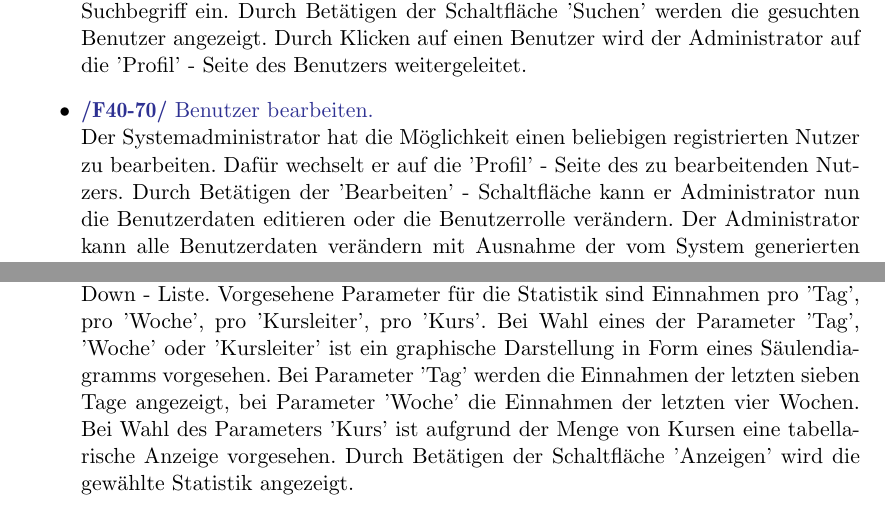
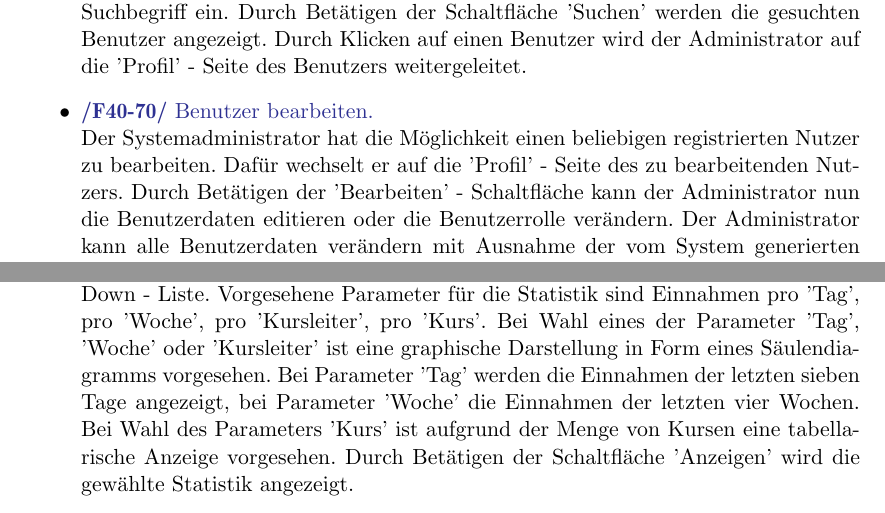
Before and after one commit to cretu90/SEP15-Team3, a LaTeX document (Documentation/1. Pflichtenheft/Pflichtenheft-SEP15.tex): two parts of pages 19 and 20 of 60, joined at a grey line, cut so that both start at the same text. Compiled offline with pdfLaTeX.

Commit message:
Produktfunktionen update
Tippfehler

```diff
--- a/Documentation/1. Pflichtenheft/Pflichtenheft-SEP15.tex
+++ b/Documentation/1. Pflichtenheft/Pflichtenheft-SEP15.tex
@@ -411,7 +411,7 @@ Die Produktfunktionen sind nach Benutzergruppen geordnet. Wunschkriterien sind m
 				\item \Func{Benutzer verwalten.} \hypertarget{nutzerVerwalt}
 					Der Systemadministrator besitzt eine Übersicht über alle Benutzer. Diese erreicht er über die Schaltfläche 'Benutzer verwalten' der Administratorseite. Auf der 'Benutzer durchsuchen' - Seite hat der Administrator die Möglichkeit sich alle Benutzer anzeigen zu lassen oder nach Benutzern zu suchen.  Dafür wählt er aus einer Drop - Down - Liste einen Parameter aus und gibt in ein Eingabefeld seinen Suchbegriff ein. Durch Betätigen der Schaltfläche 'Suchen' werden die gesuchten Benutzer angezeigt. Durch Klicken auf einen Benutzer wird der Administrator auf die 'Profil' - Seite des Benutzers weitergeleitet.
 				\item \Func{Benutzer bearbeiten.} \hypertarget{nutzerBearbeiten}
-					Der Systemadministrator hat die Möglichkeit einen beliebigen registrierten Nutzer zu bearbeiten. Dafür wechselt er auf die 'Profil' - Seite des zu bearbeitenden Nutzers. Durch Betätigen der 'Bearbeiten' - Schaltfläche kann er Administrator nun die Benutzerdaten editieren oder die Benutzerrolle verändern. Der Administrator kann alle Benutzerdaten verändern mit Ausnahme der vom System generierten Identifikationsnummer des Benutzers. Durch Betätigen der 'Speichern' - Schaltfläche werden die Daten gespeichert.
+					Der Systemadministrator hat die Möglichkeit einen beliebigen registrierten Nutzer zu bearbeiten. Dafür wechselt er auf die 'Profil' - Seite des zu bearbeitenden Nutzers. Durch Betätigen der 'Bearbeiten' - Schaltfläche kann der Administrator nun die Benutzerdaten editieren oder die Benutzerrolle verändern. Der Administrator kann alle Benutzerdaten verändern mit Ausnahme der vom System generierten Identifikationsnummer des Benutzers. Durch Betätigen der 'Speichern' - Schaltfläche werden die Daten gespeichert.
 				\item \Func{Benutzer löschen.} \hypertarget{nutzerLoeschen}
 					Der Systemadministrator hat die Möglichkeit einen beliebigen Benutzer zu löschen. Dafür wechselt er auf die 'Profil' - Seite des zu löschenden Benutzers. Durch Betätigen der 'Benutzer löschen' - Schaltfläche wird der Benutzer gelöscht(vgl. \FuncBlue{/L10-50/}). Nur der Administrator hat die Möglichkeit Benutzer zu löschen. Andernfalls könnte ein \glqq Nicht - Administrator\grqq \ einen Benutzer und damit auch sein Guthaben bzw. seine eventuellen Schulden löschen.
 				\item \Func{Benutzerrolle verändern.} \hypertarget{nutzerRolle}
@@ -425,7 +425,7 @@ Die Produktfunktionen sind nach Benutzergruppen geordnet. Wunschkriterien sind m
 		\subsection{Verwaltung}
 			\begin{itemize}
 				\item \Func{Statistiken anzeigen} \hypertarget{statistik}
-					Der Systemadministrator hat die Möglichkeit sich Statistiken bezüglich der Einnahmen anzusehen. Er kann dafür aus 	verschiedenen Parametern wählen, welche Statistik angezeigt werden soll. Die Auswahl der Parameter erfolgt über eine Drop-Down - Liste. Vorgesehene Parameter für die Statistik sind Einnahmen pro 'Tag', pro 'Woche', pro 'Kursleiter', pro 'Kurs'. Bei Wahl eines der Parameter 'Tag', 'Woche' oder 'Kursleiter' ist ein graphische Darstellung in Form eines Säulendiagramms vorgesehen. Bei Parameter 'Tag' werden die Einnahmen der letzten sieben Tage angezeigt, bei Parameter 'Woche' die Einnahmen der letzten vier Wochen. Bei Wahl des Parameters 'Kurs' ist aufgrund der Menge von Kursen eine tabellarische Anzeige vorgesehen. Durch Betätigen der Schaltfläche 'Anzeigen' wird die gewählte Statistik angezeigt.
+					Der Systemadministrator hat die Möglichkeit sich Statistiken bezüglich der Einnahmen anzusehen. Er kann dafür aus 	verschiedenen Parametern wählen, welche Statistik angezeigt werden soll. Die Auswahl der Parameter erfolgt über eine Drop-Down - Liste. Vorgesehene Parameter für die Statistik sind Einnahmen pro 'Tag', pro 'Woche', pro 'Kursleiter', pro 'Kurs'. Bei Wahl eines der Parameter 'Tag', 'Woche' oder 'Kursleiter' ist eine graphische Darstellung in Form eines Säulendiagramms vorgesehen. Bei Parameter 'Tag' werden die Einnahmen der letzten sieben Tage angezeigt, bei Parameter 'Woche' die Einnahmen der letzten vier Wochen. Bei Wahl des Parameters 'Kurs' ist aufgrund der Menge von Kursen eine tabellarische Anzeige vorgesehen. Durch Betätigen der Schaltfläche 'Anzeigen' wird die gewählte Statistik angezeigt.
 				\item \Func{Guthabenkonto aufladen} \hypertarget{guthabenAuf}
 					Der Systemadministrator hat die Möglichkeit das Guthabenkonto von  registrierten Nutzern manuell aufzuladen. Damit kann er \glqq Offline - Aufladungen\grqq(\FuncBlue{/F20-200/})  des Guthabenkontos eines registrierten Nutzers auf dessen Konto im System weitergeben. Für die Kontoaufladung gibt der Administrator auf der Administratorseite die Identifikationsnummer des Benutzers, dessen Namen und den aufzuladenden Betrag ein. Durch Betätigen der Schaltfläche 'Konto aufladen' wird das Konto des Benutzers mit der eingegebenen Identifikationsnummer um den eingegebenen Betrag aufgeladen. Ab diesem Zeitpunkt kann der registrierte Benutzer das Guthaben verwenden. Das Aufladen des Guthabenkontos ist nur dann möglich, wenn der eingegebene Name auch zur Identifikationsnummer passt. So wird sichergestellt, dass durch Tippfehler bei der Identifikationsnummer nicht der falsche Nutzer das Guthaben erhält.
 				\item \Func{Überziehungskredit festlegen.}
```
Also changed, not shown: Documentation/1. Pflichtenheft/Pflichtenheft-SEP15.tex (3 more changed lines).
